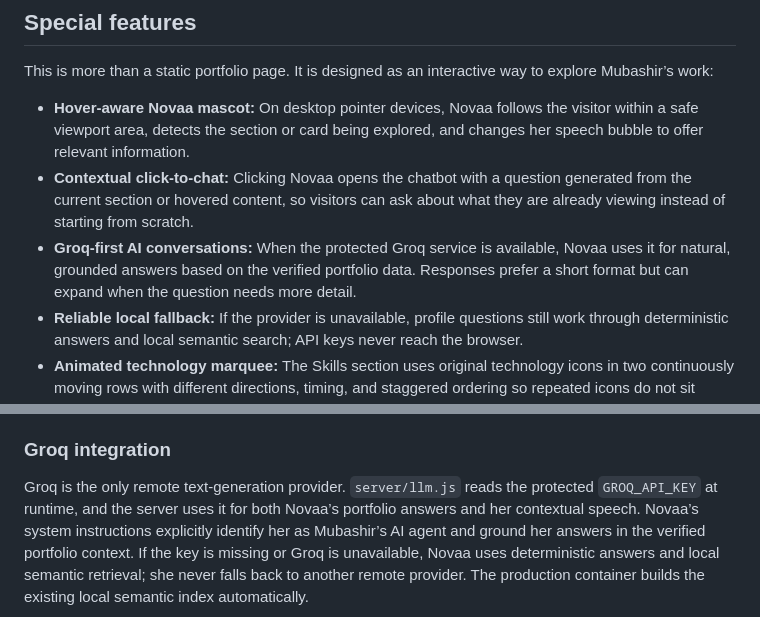
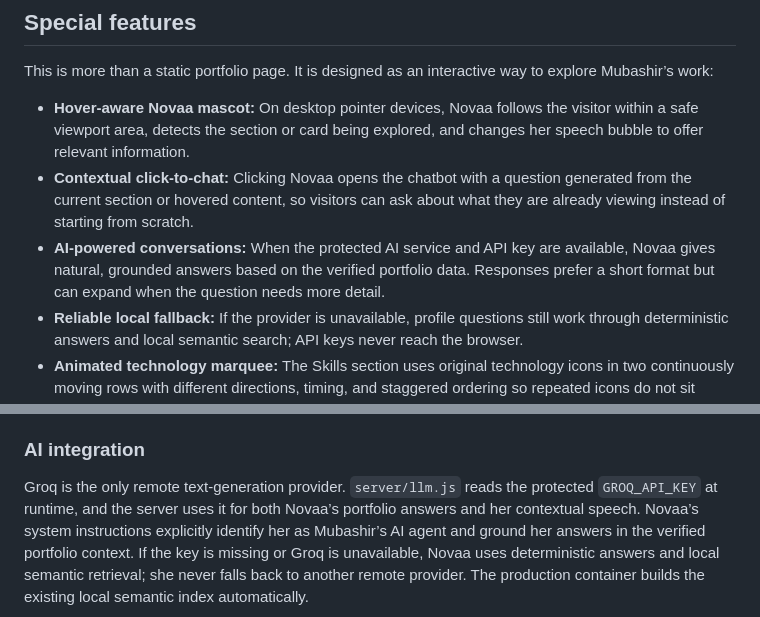
Before and after one commit to mubashir07ahmed/mubashir-portfolio, a Markdown page: README.md, 2 parts joined by grey strips. Drawn GitHub-style.

Commit message:
Use generic AI wording in README

```diff
--- a/README.md
+++ b/README.md
@@ -49,7 +49,7 @@ This is more than a static portfolio page. It is designed as an interactive way
 
 - **Hover-aware Novaa mascot:** On desktop pointer devices, Novaa follows the visitor within a safe viewport area, detects the section or card being explored, and changes her speech bubble to offer relevant information.
 - **Contextual click-to-chat:** Clicking Novaa opens the chatbot with a question generated from the current section or hovered content, so visitors can ask about what they are already viewing instead of starting from scratch.
-- **Groq-first AI conversations:** When the protected Groq service is available, Novaa uses it for natural, grounded answers based on the verified portfolio data. Responses prefer a short format but can expand when the question needs more detail.
+- **AI-powered conversations:** When the protected AI service and API key are available, Novaa gives natural, grounded answers based on the verified portfolio data. Responses prefer a short format but can expand when the question needs more detail.
 - **Reliable local fallback:** If the provider is unavailable, profile questions still work through deterministic answers and local semantic search; API keys never reach the browser.
 - **Animated technology marquee:** The Skills section uses original technology icons in two continuously moving rows with different directions, timing, and staggered ordering so repeated icons do not sit directly above one another.
 - **Living terminal-style interface:** The hero terminal reveals profile facts with a restrained type-on animation, while Novaa’s speech bubble uses a terminal-inspired character reveal and cursor.
@@ -65,7 +65,7 @@ Novaa is the AI agent on Mubashir Ahmed’s portfolio. Her role is to tell visit
 3. **The vector store covers the full profile.** It includes identity, headline, introduction, education, college, location, interests, learning style, career direction, languages, technologies, skills, projects, learning journey, achievements, resume, contact details, public profiles, website content, and assistant behavior.
 4. **Unrelated questions are declined clearly.** Calculations, general knowledge, programming help, and everyday questions receive a short explanation that Novaa is here to tell visitors about Mubashir and his portfolio.
 
-### Groq integration
+### AI integration
 
 Groq is the only remote text-generation provider. `server/llm.js` reads the protected `GROQ_API_KEY` at runtime, and the server uses it for both Novaa’s portfolio answers and her contextual speech. Novaa’s system instructions explicitly identify her as Mubashir’s AI agent and ground her answers in the verified portfolio context. If the key is missing or Groq is unavailable, Novaa uses deterministic answers and local semantic retrieval; she never falls back to another remote provider. The production container builds the existing local semantic index automatically.
 
```
